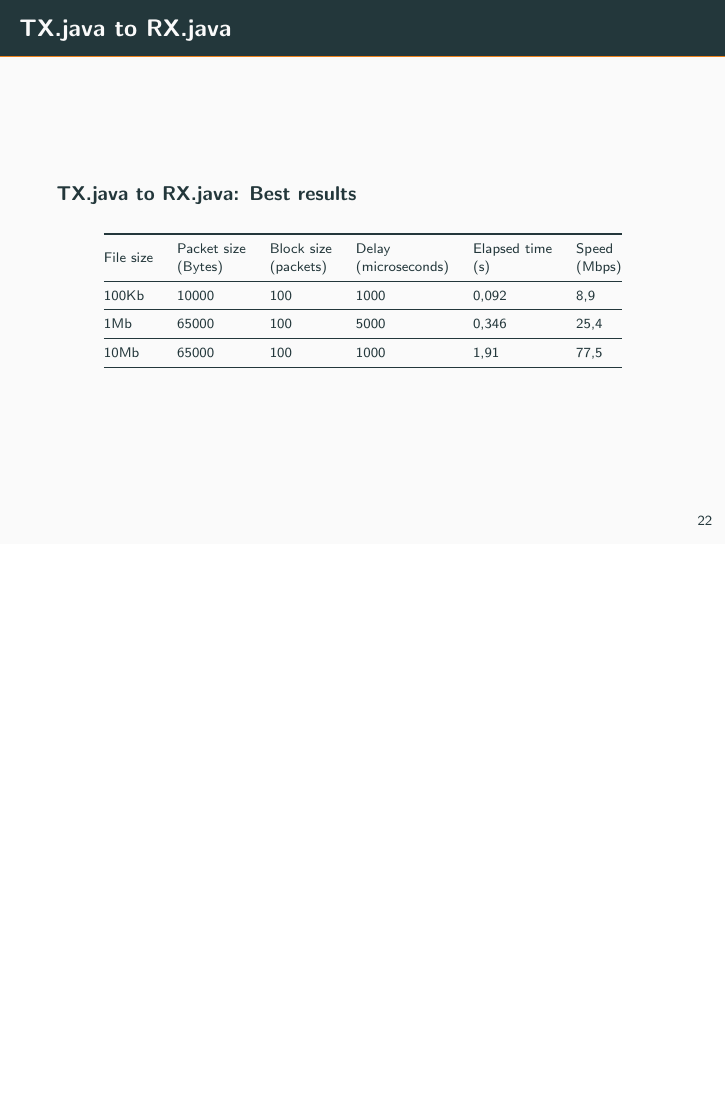
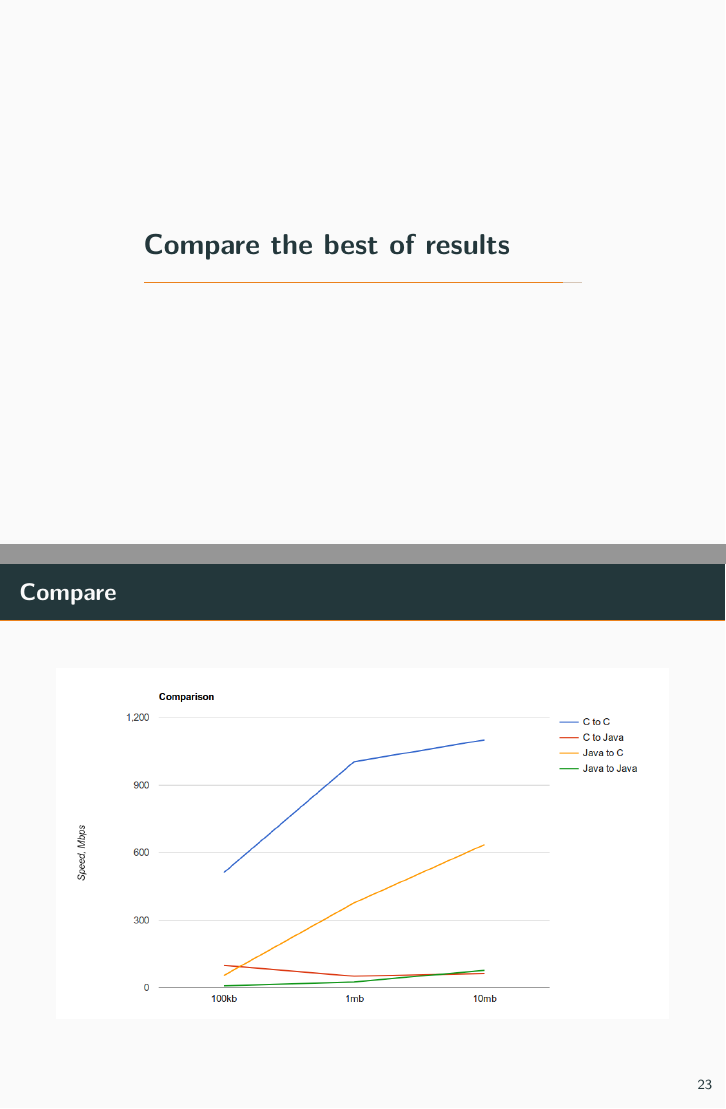
Before and after one commit to polis89/NetzePS, LaTeX slides (presentation/presentation.tex): page 29 of 29 before the commit and pages 30 and 31 of 31 after it, the two joined at a grey line, the shorter picture padded with empty space. Compiled offline with pdfLaTeX.

Commit message:
Really finish

```diff
--- a/presentation/presentation.tex
+++ b/presentation/presentation.tex
@@ -705,5 +705,12 @@
 	\end{block}
 \end{frame}
 
+\section{Compare the best of results}
+
+\begin{frame}[fragile]{Compare}
+
+  \includegraphics[width=\linewidth]{plot.png}
+
+\end{frame}
 
 \end{document}
```
Also changed, not shown: presentation/plot.png (added), presentation/presentation.pdf, 7 other files.
